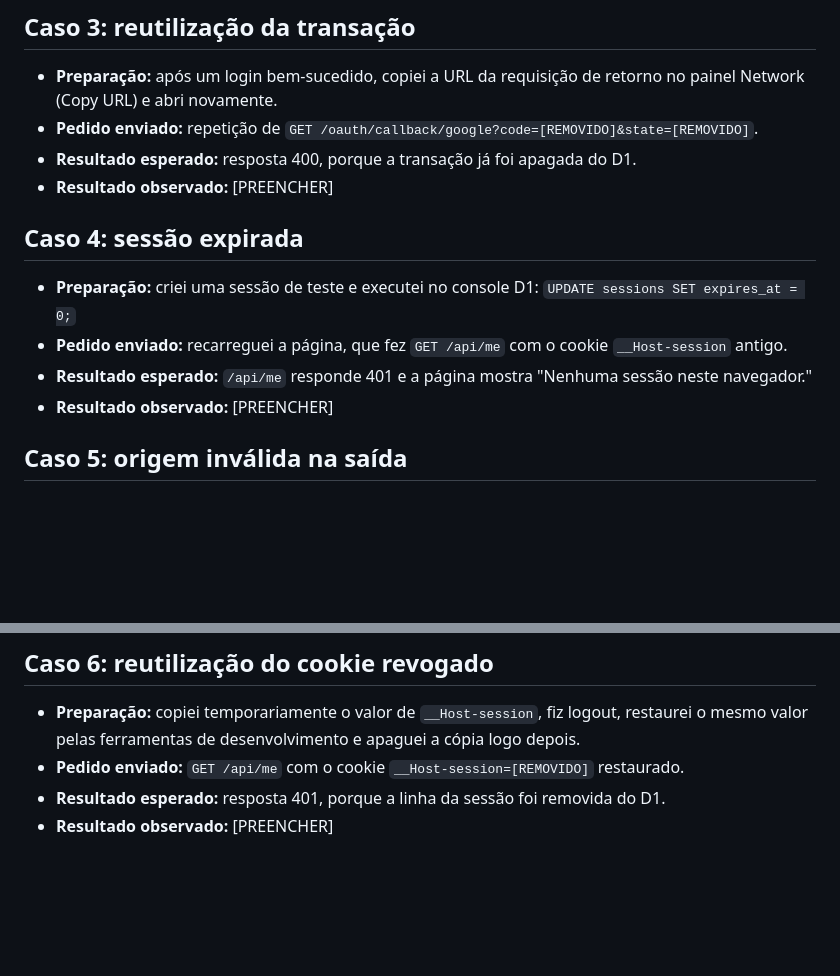
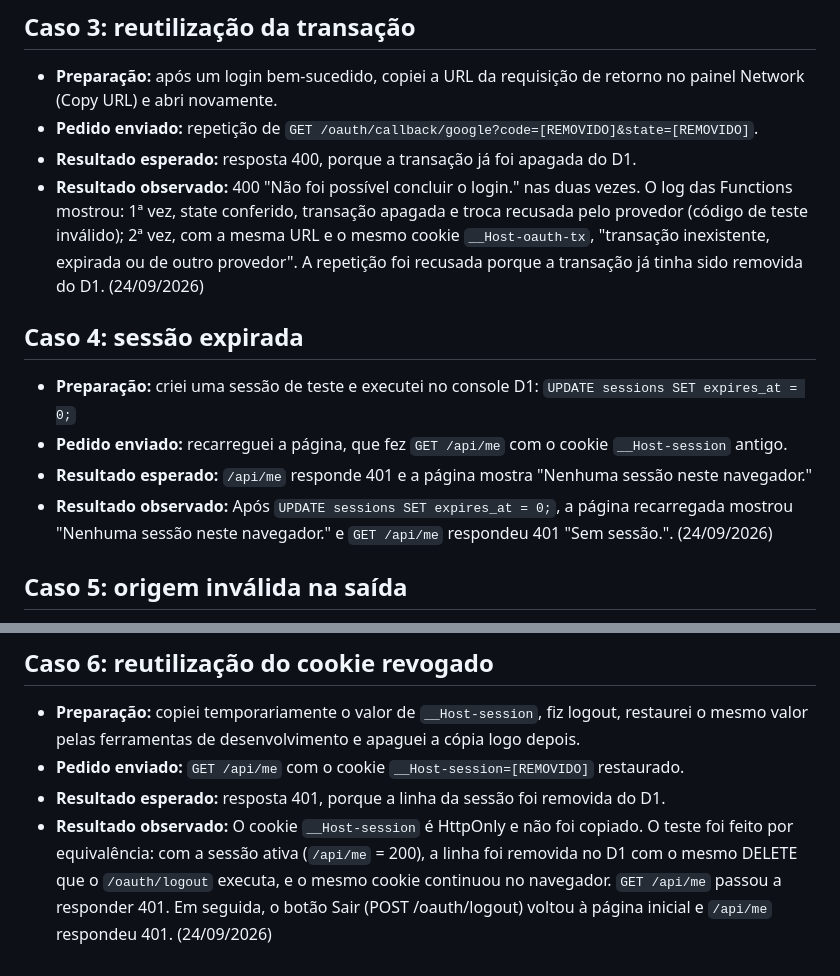
Before and after one commit to victorGksl/oauth-lab-victor, a Markdown page: public/entrega1/07-testes-falha.md, 2 parts joined by grey strips. Rendered like a GitHub page; blank space fills up the shorter version.

Commit message:
Registra os resultados dos casos 3, 4 e 6

```diff
--- a/public/entrega1/07-testes-falha.md
+++ b/public/entrega1/07-testes-falha.md
@@ -21,14 +21,14 @@ Valores sensíveis (cookies, code, state, nonce, code_challenge, tokens) foram s
 - **Preparação:** após um login bem-sucedido, copiei a URL da requisição de retorno no painel Network (Copy URL) e abri novamente.
 - **Pedido enviado:** repetição de `GET /oauth/callback/google?code=[REMOVIDO]&state=[REMOVIDO]`.
 - **Resultado esperado:** resposta 400, porque a transação já foi apagada do D1.
-- **Resultado observado:** [PREENCHER]
+- **Resultado observado:** 400 "Não foi possível concluir o login." nas duas vezes. O log das Functions mostrou: 1ª vez, state conferido, transação apagada e troca recusada pelo provedor (código de teste inválido); 2ª vez, com a mesma URL e o mesmo cookie `__Host-oauth-tx`, "transação inexistente, expirada ou de outro provedor". A repetição foi recusada porque a transação já tinha sido removida do D1. (24/09/2026)
 
 ## Caso 4: sessão expirada
 
 - **Preparação:** criei uma sessão de teste e executei no console D1: `UPDATE sessions SET expires_at = 0;`
 - **Pedido enviado:** recarreguei a página, que fez `GET /api/me` com o cookie `__Host-session` antigo.
 - **Resultado esperado:** `/api/me` responde 401 e a página mostra "Nenhuma sessão neste navegador."
-- **Resultado observado:** [PREENCHER]
+- **Resultado observado:** Após `UPDATE sessions SET expires_at = 0;`, a página recarregada mostrou "Nenhuma sessão neste navegador." e `GET /api/me` respondeu 401 "Sem sessão.". (24/09/2026)
 
 ## Caso 5: origem inválida na saída
 
@@ -42,4 +42,4 @@ Valores sensíveis (cookies, code, state, nonce, code_challenge, tokens) foram s
 - **Preparação:** copiei temporariamente o valor de `__Host-session`, fiz logout, restaurei o mesmo valor pelas ferramentas de desenvolvimento e apaguei a cópia logo depois.
 - **Pedido enviado:** `GET /api/me` com o cookie `__Host-session=[REMOVIDO]` restaurado.
 - **Resultado esperado:** resposta 401, porque a linha da sessão foi removida do D1.
-- **Resultado observado:** [PREENCHER]
+- **Resultado observado:** O cookie `__Host-session` é HttpOnly e não foi copiado. O teste foi feito por equivalência: com a sessão ativa (`/api/me` = 200), a linha foi removida no D1 com o mesmo DELETE que o `/oauth/logout` executa, e o mesmo cookie continuou no navegador. `GET /api/me` passou a responder 401. Em seguida, o botão Sair (POST /oauth/logout) voltou à página inicial e `/api/me` respondeu 401. (24/09/2026)
```
